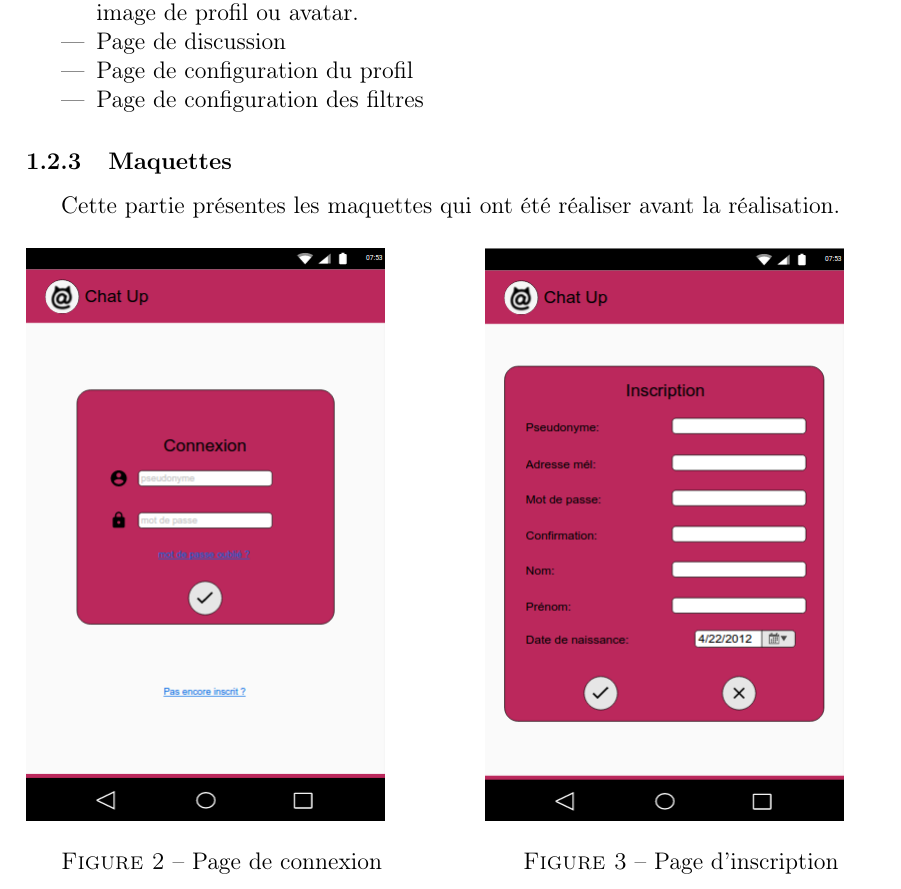
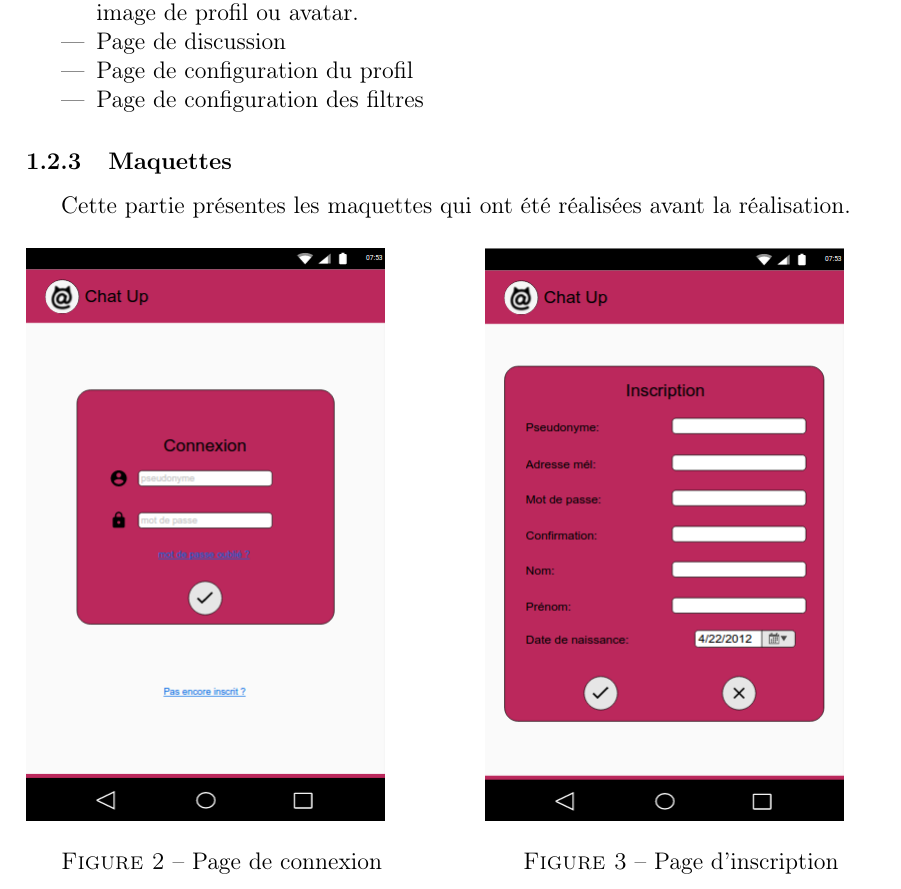
Before and after one commit to Ingrid42/chatUp, a LaTeX document (rapport/rapportFinal/rapport.tex, which reads rapport/rapportFinal/src/spec.tex): part of page 8 of 28, cut so that both start at the same text. Compiled offline with pdfLaTeX.

Commit message:
HOTFIX - correction faute d'orthographe

```diff
--- a/rapport/rapportFinal/src/spec.tex
+++ b/rapport/rapportFinal/src/spec.tex
@@ -81,7 +81,7 @@ Diagramme de cas d'utilisations : \newline
 
 \subsubsection{Maquettes}
 
-Cette partie présentes les maquettes qui ont été réaliser avant la réalisation.
+Cette partie présentes les maquettes qui ont été réalisées avant la réalisation.
 
 \begin{figure}[H]
    \begin{minipage}[c]{.46\linewidth}
```
